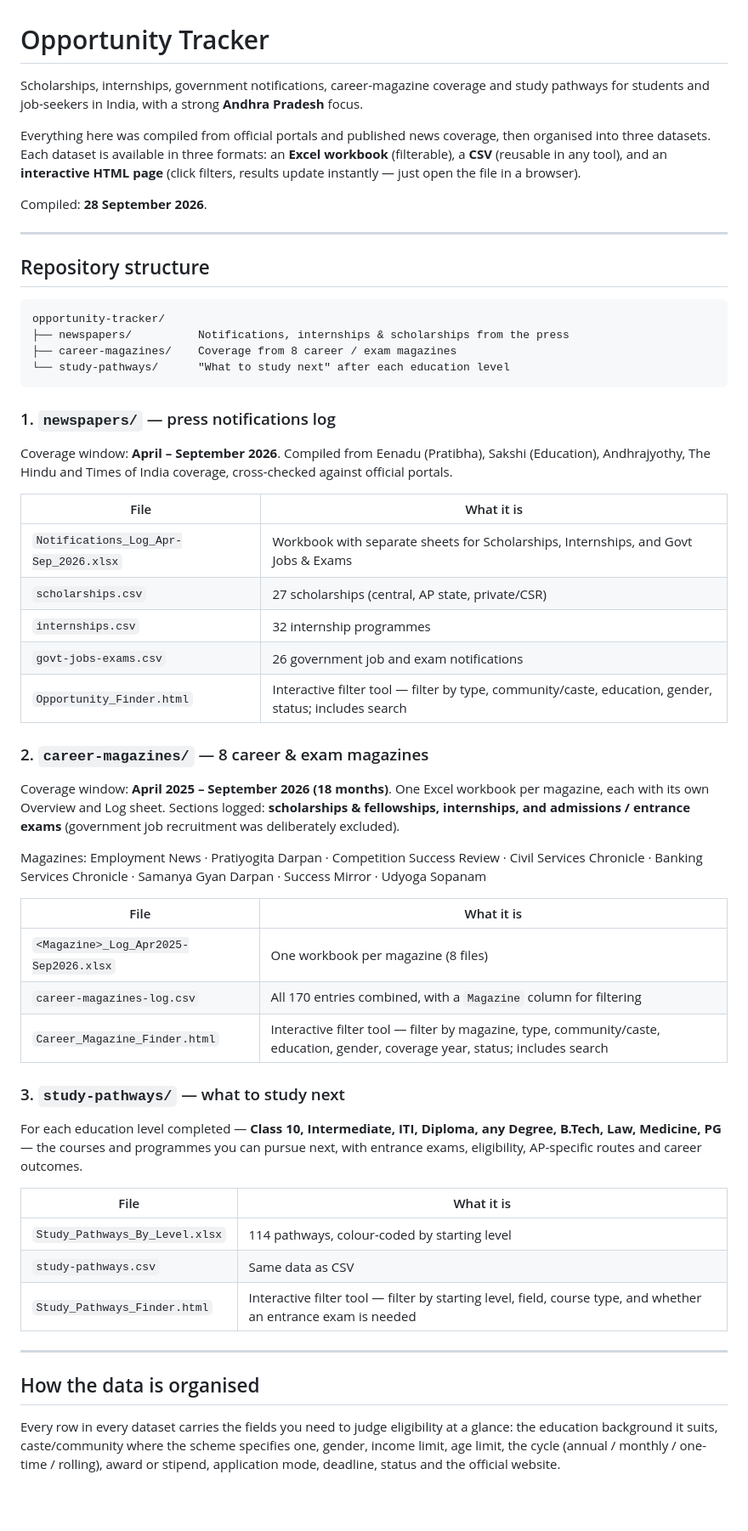
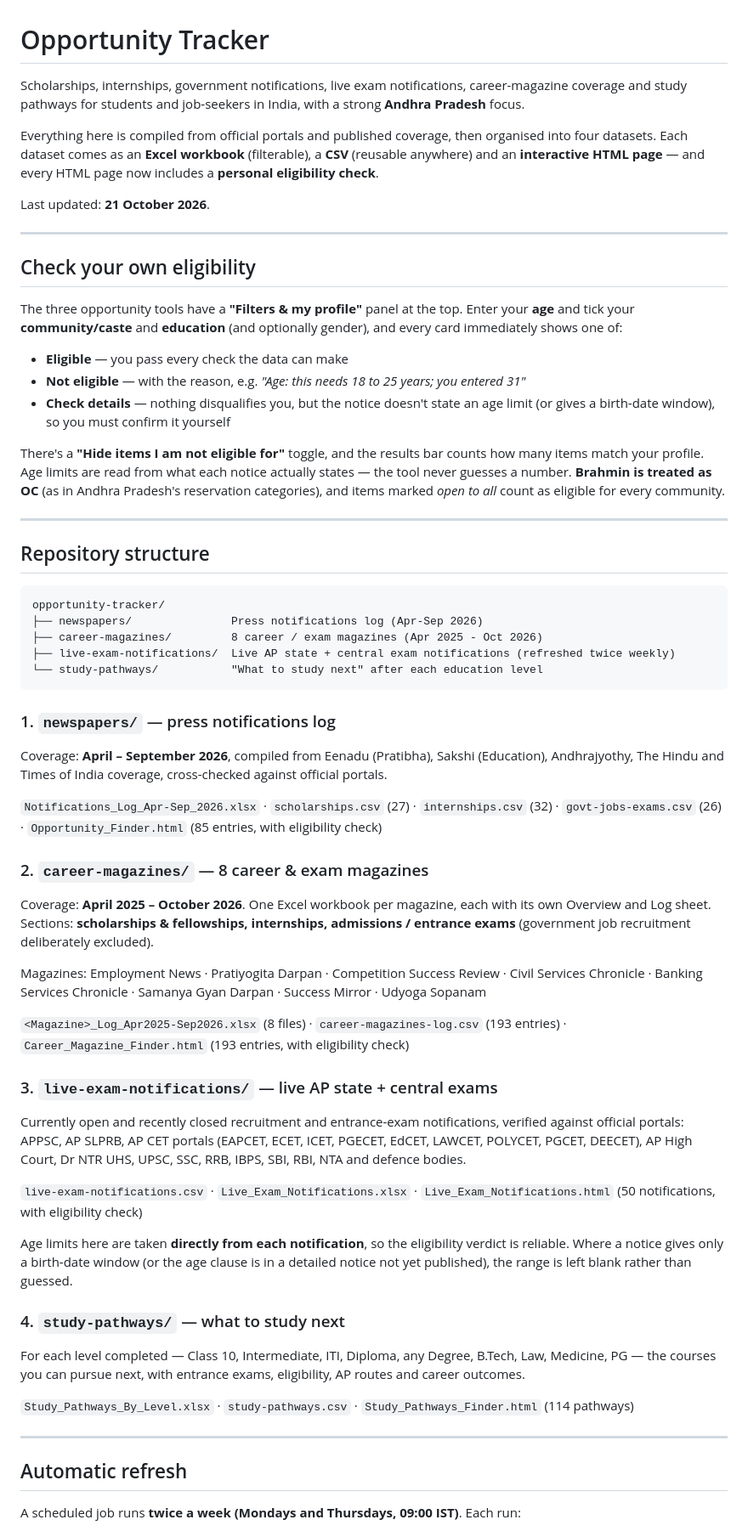
Before and after one commit to ArjunTheUnique/opportunity-tracker, a Markdown page: README.md, the part around one of its changes. Shown at 85% size. Rendered like a GitHub page; blank space fills up the shorter version.

Commit message:
docs: document the eligibility check, live feed and twice-weekly refresh

````diff
--- a/README.md
+++ b/README.md
@@ -1,10 +1,22 @@
 # Opportunity Tracker
 
-Scholarships, internships, government notifications, career-magazine coverage and study pathways for students and job-seekers in India, with a strong **Andhra Pradesh** focus.
+Scholarships, internships, government notifications, live exam notifications, career-magazine coverage and study pathways for students and job-seekers in India, with a strong **Andhra Pradesh** focus.
 
-Everything here was compiled from official portals and published news coverage, then organised into three datasets. Each dataset is available in three formats: an **Excel workbook** (filterable), a **CSV** (reusable in any tool), and an **interactive HTML page** (click filters, results update instantly — just open the file in a browser).
+Everything here is compiled from official portals and published coverage, then organised into four datasets. Each dataset comes as an **Excel workbook** (filterable), a **CSV** (reusable anywhere) and an **interactive HTML page** — and every HTML page now includes a **personal eligibility check**.
 
-Compiled: **28 September 2026**.
+Last updated: **21 October 2026**.
+
+---
+
+## Check your own eligibility
+
+The three opportunity tools have a **"Filters & my profile"** panel at the top. Enter your **age** and tick your **community/caste** and **education** (and optionally gender), and every card immediately shows one of:
+
+- **Eligible** — you pass every check the data can make
+- **Not eligible** — with the reason, e.g. *"Age: this needs 18 to 25 years; you entered 31"*
+- **Check details** — nothing disqualifies you, but the notice doesn't state an age limit (or gives a birth-date window), so you must confirm it yourself
+
+There's a **"Hide items I am not eligible for"** toggle, and the results bar counts how many items match your profile. Age limits are read from what each notice actually states — the tool never guesses a number. **Brahmin is treated as OC** (as in Andhra Pradesh's reservation categories), and items marked *open to all* count as eligible for every community.
 
 ---
 
@@ -12,48 +24,43 @@ Compiled: **28 September 2026**.
 
 ```
 opportunity-tracker/
-├── newspapers/          Notifications, internships & scholarships from the press
-├── career-magazines/    Coverage from 8 career / exam magazines
-└── study-pathways/      "What to study next" after each education level
+├── newspapers/               Press notifications log (Apr-Sep 2026)
+├── career-magazines/         8 career / exam magazines (Apr 2025 - Oct 2026)
+├── live-exam-notifications/  Live AP state + central exam notifications (refreshed twice weekly)
+└── study-pathways/           "What to study next" after each education level
 ```
 
 ### 1. `newspapers/` — press notifications log
 
-Coverage window: **April – September 2026**. Compiled from Eenadu (Pratibha), Sakshi (Education), Andhrajyothy, The Hindu and Times of India coverage, cross-checked against official portals.
+Coverage: **April – September 2026**, compiled from Eenadu (Pratibha), Sakshi (Education), Andhrajyothy, The Hindu and Times of India coverage, cross-checked against official portals.
 
-| File | What it is |
-|---|---|
-| `Notifications_Log_Apr-Sep_2026.xlsx` | Workbook with separate sheets for Scholarships, Internships, and Govt Jobs & Exams |
-| `scholarships.csv` | 27 scholarships (central, AP state, private/CSR) |
-| `internships.csv` | 32 internship programmes |
-| `govt-jobs-exams.csv` | 26 government job and exam notifications |
-| `Opportunity_Finder.html` | Interactive filter tool — filter by type, community/caste, education, gender, status; includes search |
+`Notifications_Log_Apr-Sep_2026.xlsx` · `scholarships.csv` (27) · `internships.csv` (32) · `govt-jobs-exams.csv` (26) · `Opportunity_Finder.html` (85 entries, with eligibility check)
 
 ### 2. `career-magazines/` — 8 career & exam magazines
 
-Coverage window: **April 2025 – September 2026 (18 months)**. One Excel workbook per magazine, each with its own Overview and Log sheet. Sections logged: **scholarships & fellowships, internships, and admissions / entrance exams** (government job recruitment was deliberately excluded).
+Coverage: **April 2025 – October 2026**. One Excel workbook per magazine, each with its own Overview and Log sheet. Sections: **scholarships & fellowships, internships, admissions / entrance exams** (government job recruitment deliberately excluded).
 
 Magazines: Employment News · Pratiyogita Darpan · Competition Success Review · Civil Services Chronicle · Banking Services Chronicle · Samanya Gyan Darpan · Success Mirror · Udyoga Sopanam
 
-| File | What it is |
-|---|---|
-| `<Magazine>_Log_Apr2025-Sep2026.xlsx` | One workbook per magazine (8 files) |
-| `career-magazines-log.csv` | All 170 entries combined, with a `Magazine` column for filtering |
-| `Career_Magazine_Finder.html` | Interactive filter tool — filter by magazine, type, community/caste, education, gender, coverage year, status; includes search |
+`<Magazine>_Log_Apr2025-Sep2026.xlsx` (8 files) · `career-magazines-log.csv` (193 entries) · `Career_Magazine_Finder.html` (193 entries, with eligibility check)
 
-### 3. `study-pathways/` — what to study next
+### 3. `live-exam-notifications/` — live AP state + central exams
 
-For each education level completed — **Class 10, Intermediate, ITI, Diploma, any Degree, B.Tech, Law, Medicine, PG** — the courses and programmes you can pursue next, with entrance exams, eligibility, AP-specific routes and career outcomes.
+Currently open and recently closed recruitment and entrance-exam notifications, verified against official portals: APPSC, AP SLPRB, AP CET portals (EAPCET, ECET, ICET, PGECET, EdCET, LAWCET, POLYCET, PGCET, DEECET), AP High Court, Dr NTR UHS, UPSC, SSC, RRB, IBPS, SBI, RBI, NTA and defence bodies.
 
-| File | What it is |
-|---|---|
-| `Study_Pathways_By_Level.xlsx` | 114 pathways, colour-coded by starting level |
-| `study-pathways.csv` | Same data as CSV |
-| `Study_Pathways_Finder.html` | Interactive filter tool — filter by starting level, field, course type, and whether an entrance exam is needed |
+`live-exam-notifications.csv` · `Live_Exam_Notifications.xlsx` · `Live_Exam_Notifications.html` (50 notifications, with eligibility check)
+
+Age limits here are taken **directly from each notification**, so the eligibility verdict is reliable. Where a notice gives only a birth-date window (or the age clause is in a detailed notice not yet published), the range is left blank rather than guessed.
+
+### 4. `study-pathways/` — what to study next
+
+For each level completed — Class 10, Intermediate, ITI, Diploma, any Degree, B.Tech, Law, Medicine, PG — the courses you can pursue next, with entrance exams, eligibility, AP routes and career outcomes.
+
+`Study_Pathways_By_Level.xlsx` · `study-pathways.csv` · `Study_Pathways_Finder.html` (114 pathways)
 
 ---
 
-## How the data is organised
+## Automatic refresh
 
-Every row in every dataset carries the fields you need to judge eligibility at a glance: the education background it suits, caste/community where the scheme specifies one, gender, income limit, age limit, the cycle (annual / monthly / one-time / rolling), award or stipend, application mode, deadline, status and the official website.
+A scheduled job runs **twice a week (Mondays and Thursdays, 09:00 IST)**. Each run:
 
````
Also changed, not shown: other parts of README.md (+9 -13 lines).
